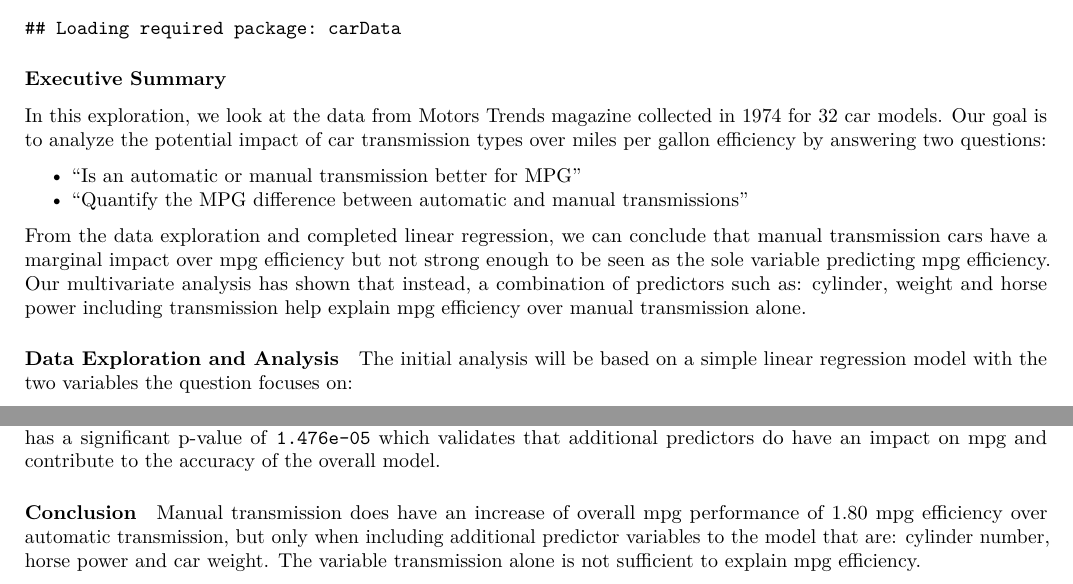
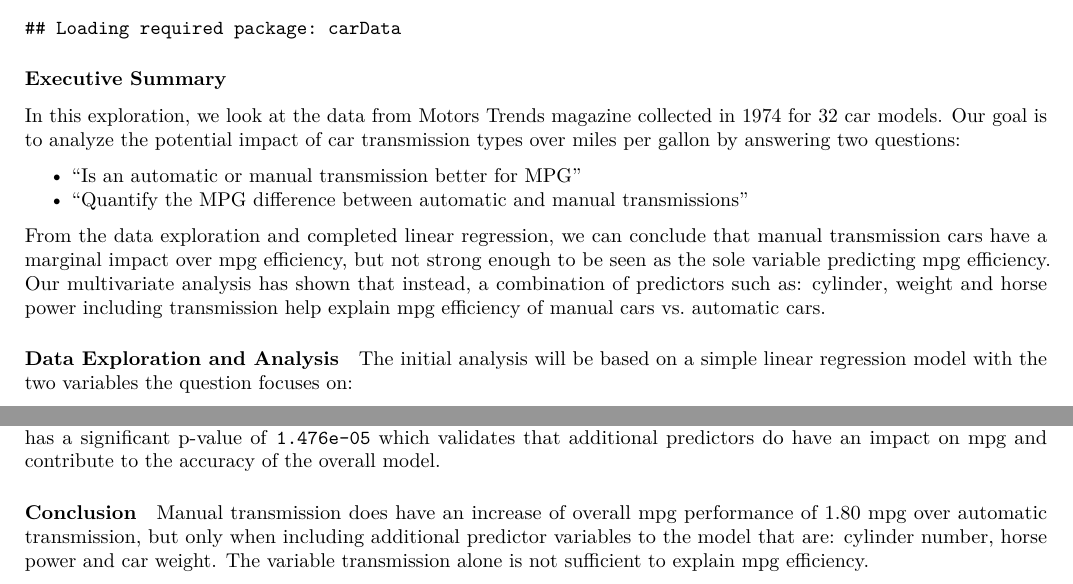
Before and after one commit to minitelle/RegMod, an R Markdown document (motorstrend.Rmd): two parts of pages 1 and 2 of 5, joined at a grey line, cut so that both start at the same text. Rendered offline with R 4.5, knitr and Pandoc, then LaTeX, with nearby package versions.

Commit message:
Regmod project
Commit n3
- spelling, typos, things.

````diff
--- a/motorstrend.Rmd
+++ b/motorstrend.Rmd
@@ -19,12 +19,12 @@ library("ggplot2")
 data("mtcars")
 ```
 ### Executive Summary
-In this exploration, we look at the data from [Motors Trends](https://stat.ethz.ch/R-manual/R-devel/library/datasets/html/mtcars.html) magazine collected in 1974 for 32 car models. Our goal is to analyze the potential impact of car transmission types over miles per gallon efficiency by answering two questions:
+In this exploration, we look at the data from [Motors Trends](https://stat.ethz.ch/R-manual/R-devel/library/datasets/html/mtcars.html) magazine collected in 1974 for 32 car models. Our goal is to analyze the potential impact of car transmission types over miles per gallon by answering two questions:
 
 - “Is an automatic or manual transmission better for MPG”
 - "Quantify the MPG difference between automatic and manual transmissions"
 
-From the data exploration and completed linear regression, we can conclude that manual transmission cars have a marginal impact over mpg efficiency but not strong enough to be seen as the sole variable predicting mpg efficiency. Our multivariate analysis has shown that instead, a combination of predictors such as: cylinder, weight and horse power including transmission help explain mpg efficiency over manual transmission alone.
+From the data exploration and completed linear regression, we can conclude that manual transmission cars have a marginal impact over mpg efficiency, but not strong enough to be seen as the sole variable predicting mpg efficiency. Our multivariate analysis has shown that instead, a combination of predictors such as: cylinder, weight and horse power including transmission help explain mpg efficiency of manual cars vs. automatic cars.
 
 ##### Data Exploration and Analysis
 The initial analysis will be based on a simple linear regression model with the two variables the question focuses on:
@@ -84,7 +84,7 @@ anova(model.1, model.best, model.all)
 In addition an ANOVA analysis of the variance (see point D in the appendix) with all models shows, that model.best has a significant p-value of `1.476e-05` which validates that additional predictors do have an impact on mpg and contribute to the accuracy of the overall model.
 
 ##### Conclusion
-Manual transmission does have an increase of overall mpg performance of 1.80 mpg efficiency over automatic transmission, but only when including additional predictor variables to the model that are: cylinder number, horse power and car weight. The variable transmission alone is not sufficient to explain mpg efficiency.
+Manual transmission does have an increase of overall mpg performance of 1.80 mpg over automatic transmission, but only when including additional predictor variables to the model that are: cylinder number, horse power and car weight. The variable transmission alone is not sufficient to explain mpg efficiency.
 
 
 \newpage
````
